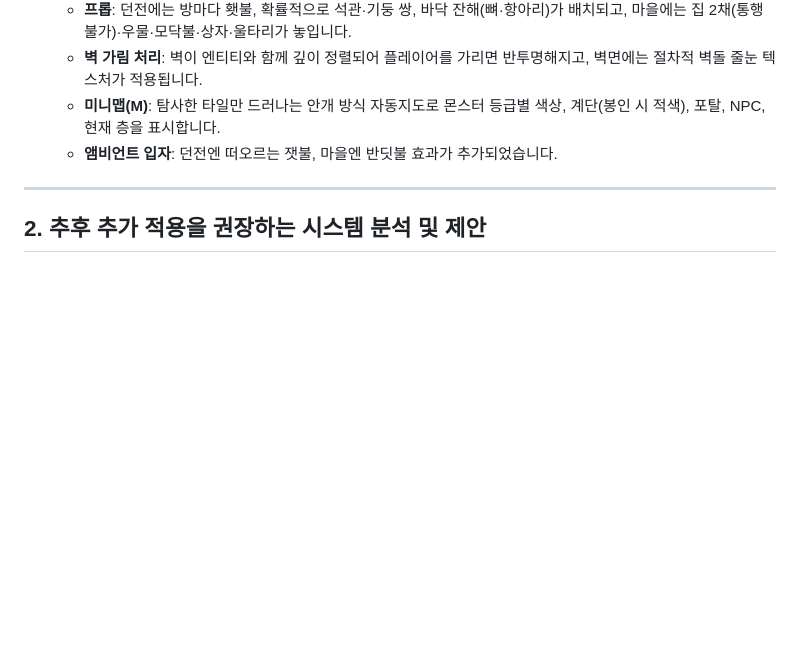
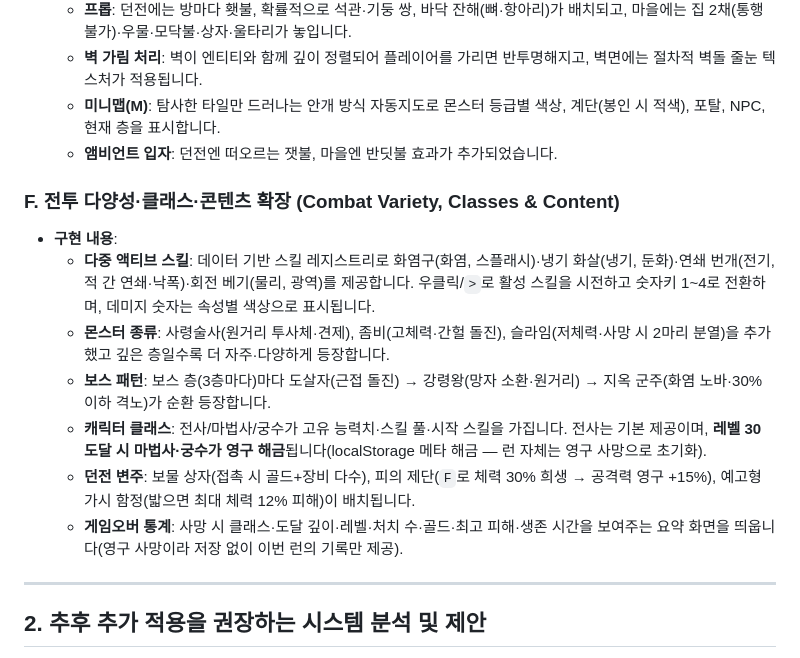
Before and after one commit to YuHyungmin1226/dialike, a Markdown page: dia_task.md, the part around the change. Rendered like a GitHub page; blank space fills up the shorter version.

Commit message:
docs: Document combat variety, classes and content systems (section 1-F)
Co-Authored-By: Claude Fable 5 <noreply@anthropic.com>

```diff
--- a/dia_task.md
+++ b/dia_task.md
@@ -50,6 +50,15 @@
     *   **미니맵(M)**: 탐사한 타일만 드러나는 안개 방식 자동지도로 몬스터 등급별 색상, 계단(봉인 시 적색), 포탈, NPC, 현재 층을 표시합니다.
     *   **앰비언트 입자**: 던전엔 떠오르는 잿불, 마을엔 반딧불 효과가 추가되었습니다.
 
+### F. 전투 다양성·클래스·콘텐츠 확장 (Combat Variety, Classes & Content)
+*   **구현 내용**:
+    *   **다중 액티브 스킬**: 데이터 기반 스킬 레지스트리로 화염구(화염, 스플래시)·냉기 화살(냉기, 둔화)·연쇄 번개(전기, 적 간 연쇄·낙폭)·회전 베기(물리, 광역)를 제공합니다. 우클릭/`>`로 활성 스킬을 시전하고 숫자키 1~4로 전환하며, 데미지 숫자는 속성별 색상으로 표시됩니다.
+    *   **몬스터 종류**: 사령술사(원거리 투사체·견제), 좀비(고체력·간헐 돌진), 슬라임(저체력·사망 시 2마리 분열)을 추가했고 깊은 층일수록 더 자주·다양하게 등장합니다.
+    *   **보스 패턴**: 보스 층(3층마다)마다 도살자(근접 돌진) → 강령왕(망자 소환·원거리) → 지옥 군주(화염 노바·30% 이하 격노)가 순환 등장합니다.
+    *   **캐릭터 클래스**: 전사/마법사/궁수가 고유 능력치·스킬 풀·시작 스킬을 가집니다. 전사는 기본 제공이며, **레벨 30 도달 시 마법사·궁수가 영구 해금**됩니다(localStorage 메타 해금 — 런 자체는 영구 사망으로 초기화).
+    *   **던전 변주**: 보물 상자(접촉 시 골드+장비 다수), 피의 제단(`F`로 체력 30% 희생 → 공격력 영구 +15%), 예고형 가시 함정(밟으면 최대 체력 12% 피해)이 배치됩니다.
+    *   **게임오버 통계**: 사망 시 클래스·도달 깊이·레벨·처치 수·골드·최고 피해·생존 시간을 보여주는 요약 화면을 띄웁니다(영구 사망이라 저장 없이 이번 런의 기록만 제공).
+
 ---
 
 ## 2. 추후 추가 적용을 권장하는 시스템 분석 및 제안
```
